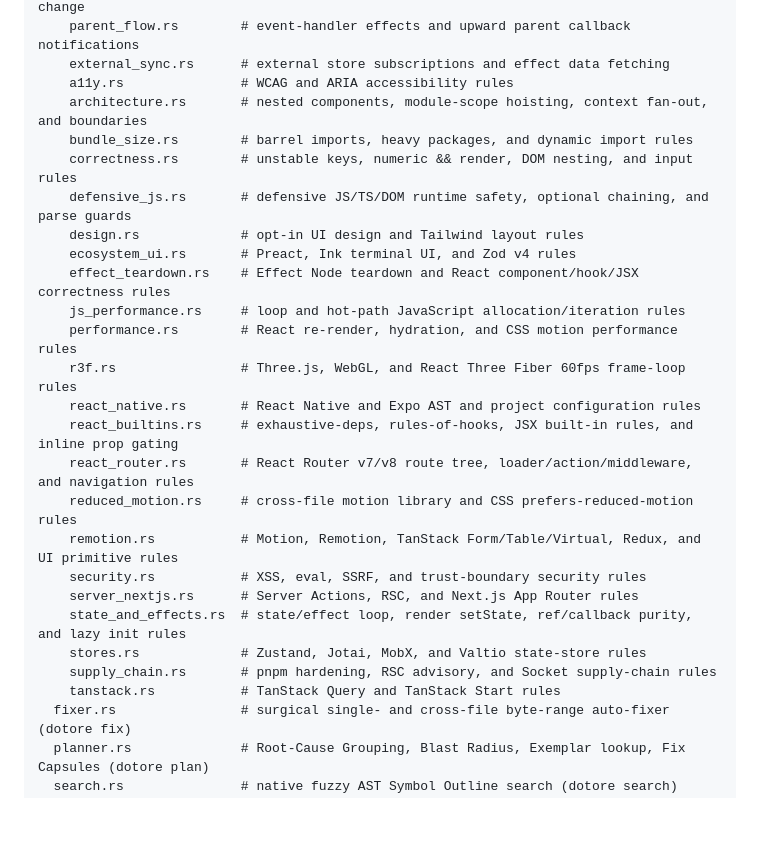
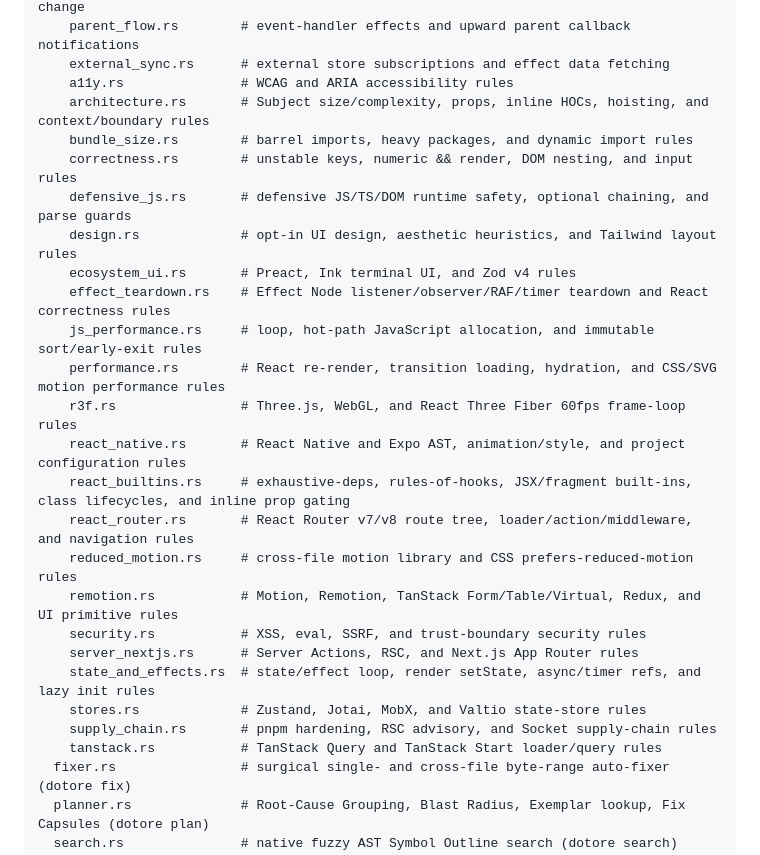
Before and after one commit to joaodavidsilva/dotore, a Markdown page: docs/architecture/layout.md, the part around the change. Drawn GitHub-style; blank space fills up the shorter version.

Commit message:
docs: update rules submodule domain descriptions in layout.md

```diff
--- a/docs/architecture/layout.md
+++ b/docs/architecture/layout.md
@@ -25,27 +25,27 @@ src/
     parent_flow.rs        # event-handler effects and upward parent callback notifications
     external_sync.rs      # external store subscriptions and effect data fetching
     a11y.rs               # WCAG and ARIA accessibility rules
-    architecture.rs       # nested components, module-scope hoisting, context fan-out, and boundaries
+    architecture.rs       # Subject size/complexity, props, inline HOCs, hoisting, and context/boundary rules
     bundle_size.rs        # barrel imports, heavy packages, and dynamic import rules
     correctness.rs        # unstable keys, numeric && render, DOM nesting, and input rules
     defensive_js.rs       # defensive JS/TS/DOM runtime safety, optional chaining, and parse guards
-    design.rs             # opt-in UI design and Tailwind layout rules
+    design.rs             # opt-in UI design, aesthetic heuristics, and Tailwind layout rules
     ecosystem_ui.rs       # Preact, Ink terminal UI, and Zod v4 rules
-    effect_teardown.rs    # Effect Node teardown and React component/hook/JSX correctness rules
-    js_performance.rs     # loop and hot-path JavaScript allocation/iteration rules
-    performance.rs        # React re-render, hydration, and CSS motion performance rules
+    effect_teardown.rs    # Effect Node listener/observer/RAF/timer teardown and React correctness rules
+    js_performance.rs     # loop, hot-path JavaScript allocation, and immutable sort/early-exit rules
+    performance.rs        # React re-render, transition loading, hydration, and CSS/SVG motion performance rules
     r3f.rs                # Three.js, WebGL, and React Three Fiber 60fps frame-loop rules
-    react_native.rs       # React Native and Expo AST and project configuration rules
-    react_builtins.rs     # exhaustive-deps, rules-of-hooks, JSX built-in rules, and inline prop gating
+    react_native.rs       # React Native and Expo AST, animation/style, and project configuration rules
+    react_builtins.rs     # exhaustive-deps, rules-of-hooks, JSX/fragment built-ins, class lifecycles, and inline prop gating
     react_router.rs       # React Router v7/v8 route tree, loader/action/middleware, and navigation rules
     reduced_motion.rs     # cross-file motion library and CSS prefers-reduced-motion rules
     remotion.rs           # Motion, Remotion, TanStack Form/Table/Virtual, Redux, and UI primitive rules
     security.rs           # XSS, eval, SSRF, and trust-boundary security rules
     server_nextjs.rs      # Server Actions, RSC, and Next.js App Router rules
-    state_and_effects.rs  # state/effect loop, render setState, ref/callback purity, and lazy init rules
+    state_and_effects.rs  # state/effect loop, render setState, async/timer refs, and lazy init rules
     stores.rs             # Zustand, Jotai, MobX, and Valtio state-store rules
     supply_chain.rs       # pnpm hardening, RSC advisory, and Socket supply-chain rules
-    tanstack.rs           # TanStack Query and TanStack Start rules
+    tanstack.rs           # TanStack Query and TanStack Start loader/query rules
   fixer.rs                # surgical single- and cross-file byte-range auto-fixer (dotore fix)
   planner.rs              # Root-Cause Grouping, Blast Radius, Exemplar lookup, Fix Capsules (dotore plan)
   search.rs               # native fuzzy AST Symbol Outline search (dotore search)
```
